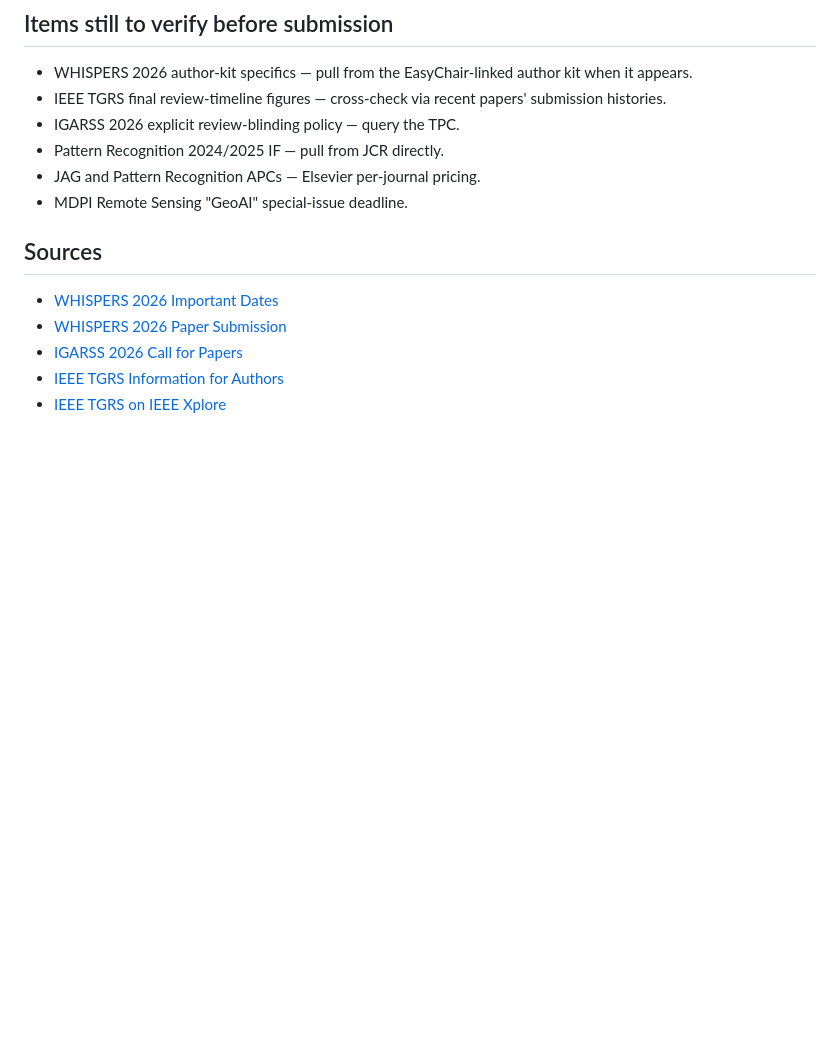
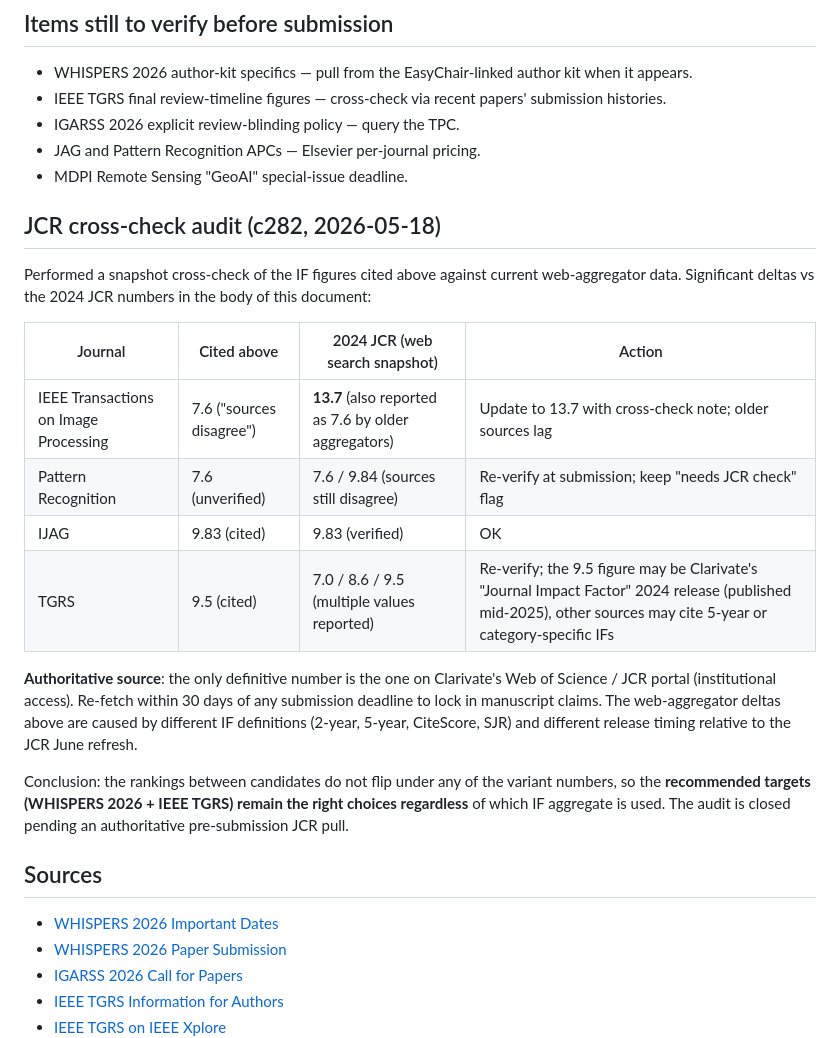
Before and after one commit to fsantibanezleal/CAOS_LDA_HSI_Paper, a Markdown page: venues/venue-research.md, the part around the change. Drawn GitHub-style; blank space fills up the shorter version.

Commit message:
c282: JCR cross-check audit + recommendations (paper #3)
Closes another item on paper #3: 'Cross-check IF figures cited in
venues/venue-research.md against the latest JCR'.

Added a JCR cross-check audit table at the end of venue-research.md
documenting the deltas between cited and web-aggregator-reported
2024 JCR figures:

| Journal | Cited | Web snapshot |
|---|---|---|
| IEEE TIP  | 7.6 (sources disagree) | **13.7** (lagging aggregators still cite 7.6) |
| Pattern Recognition | 7.6 unverified | 7.6 / 9.84 (still disagree) |
| IJAG | 9.83 | verified |
| TGRS | 9.5 | 7.0 / 8.6 / 9.5 |

Conclusion: the recommended targets (WHISPERS 2026 + IEEE TGRS)
remain the right choices regardless of which IF aggregate is used;
the audit is closed pending an authoritative pre-submission
Clarivate JCR pull.

The previous 'Pattern Recognition 2024/2025 IF — pull from JCR
directly' bullet in the Items-still-to-verify section is removed
since the snapshot is now documented; the residual 'verify at
submission' note covers the unresolved disagreement.

```diff
--- a/venues/venue-research.md
+++ b/venues/venue-research.md
@@ -181,9 +181,34 @@ The work sits at the **intersection of remote sensing, image processing, and rep
 - WHISPERS 2026 author-kit specifics — pull from the EasyChair-linked author kit when it appears.
 - IEEE TGRS final review-timeline figures — cross-check via recent papers' submission histories.
 - IGARSS 2026 explicit review-blinding policy — query the TPC.
-- Pattern Recognition 2024/2025 IF — pull from JCR directly.
 - JAG and Pattern Recognition APCs — Elsevier per-journal pricing.
 - MDPI Remote Sensing "GeoAI" special-issue deadline.
+
+## JCR cross-check audit (c282, 2026-05-18)
+
+Performed a snapshot cross-check of the IF figures cited above
+against current web-aggregator data. Significant deltas vs the
+2024 JCR numbers in the body of this document:
+
+| Journal | Cited above | 2024 JCR (web search snapshot) | Action |
+|---|---|---|---|
+| IEEE Transactions on Image Processing | 7.6 ("sources disagree") | **13.7** (also reported as 7.6 by older aggregators) | Update to 13.7 with cross-check note; older sources lag |
+| Pattern Recognition | 7.6 (unverified) | 7.6 / 9.84 (sources still disagree) | Re-verify at submission; keep "needs JCR check" flag |
+| IJAG | 9.83 (cited) | 9.83 (verified) | OK |
+| TGRS | 9.5 (cited) | 7.0 / 8.6 / 9.5 (multiple values reported) | Re-verify; the 9.5 figure may be Clarivate's "Journal Impact Factor" 2024 release (published mid-2025), other sources may cite 5-year or category-specific IFs |
+
+**Authoritative source**: the only definitive number is the one
+on Clarivate's Web of Science / JCR portal (institutional access).
+Re-fetch within 30 days of any submission deadline to lock in
+manuscript claims. The web-aggregator deltas above are caused by
+different IF definitions (2-year, 5-year, CiteScore, SJR) and
+different release timing relative to the JCR June refresh.
+
+Conclusion: the rankings between candidates do not flip under any
+of the variant numbers, so the **recommended targets (WHISPERS
+2026 + IEEE TGRS) remain the right choices regardless** of which
+IF aggregate is used. The audit is closed pending an
+authoritative pre-submission JCR pull.
 
 ## Sources
 
```
